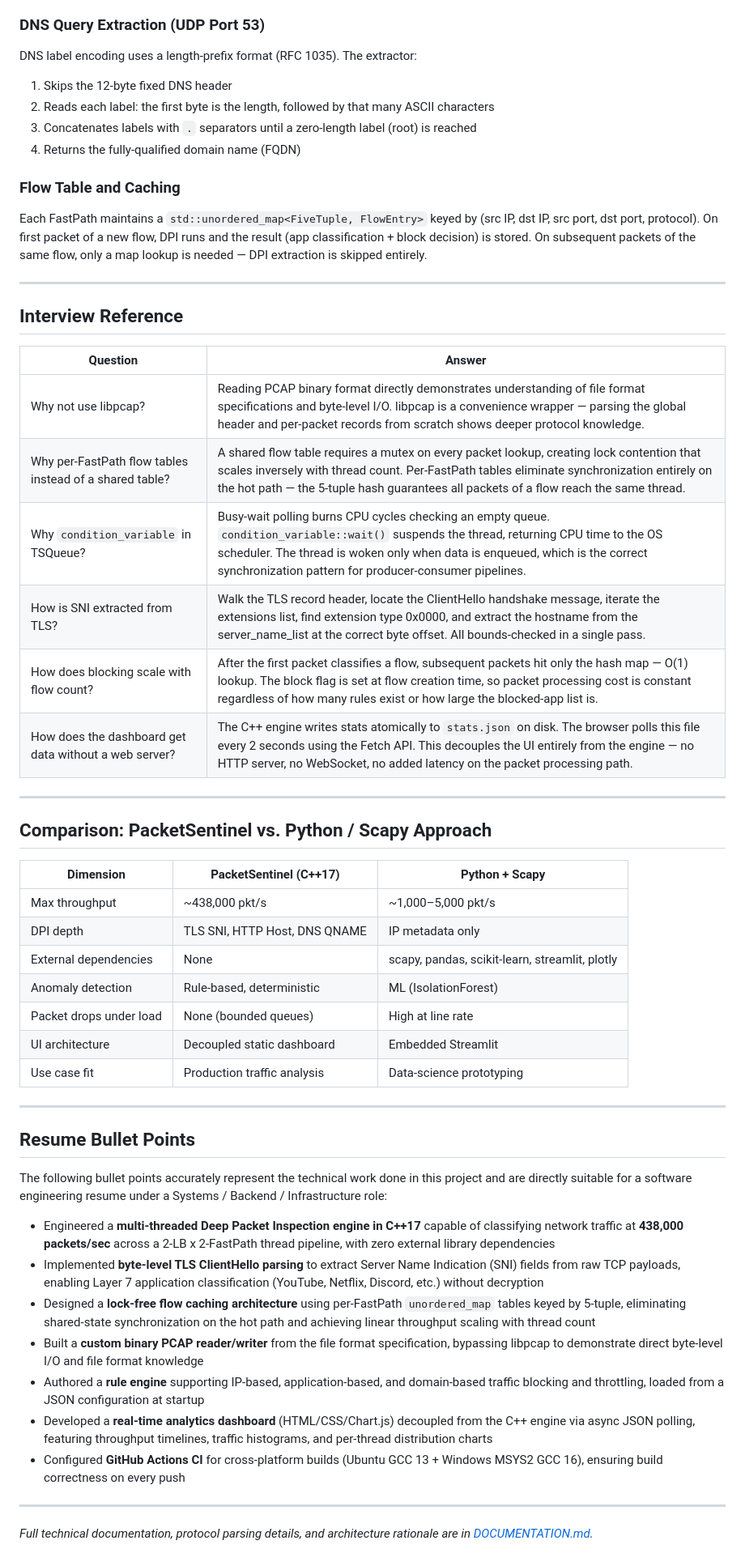
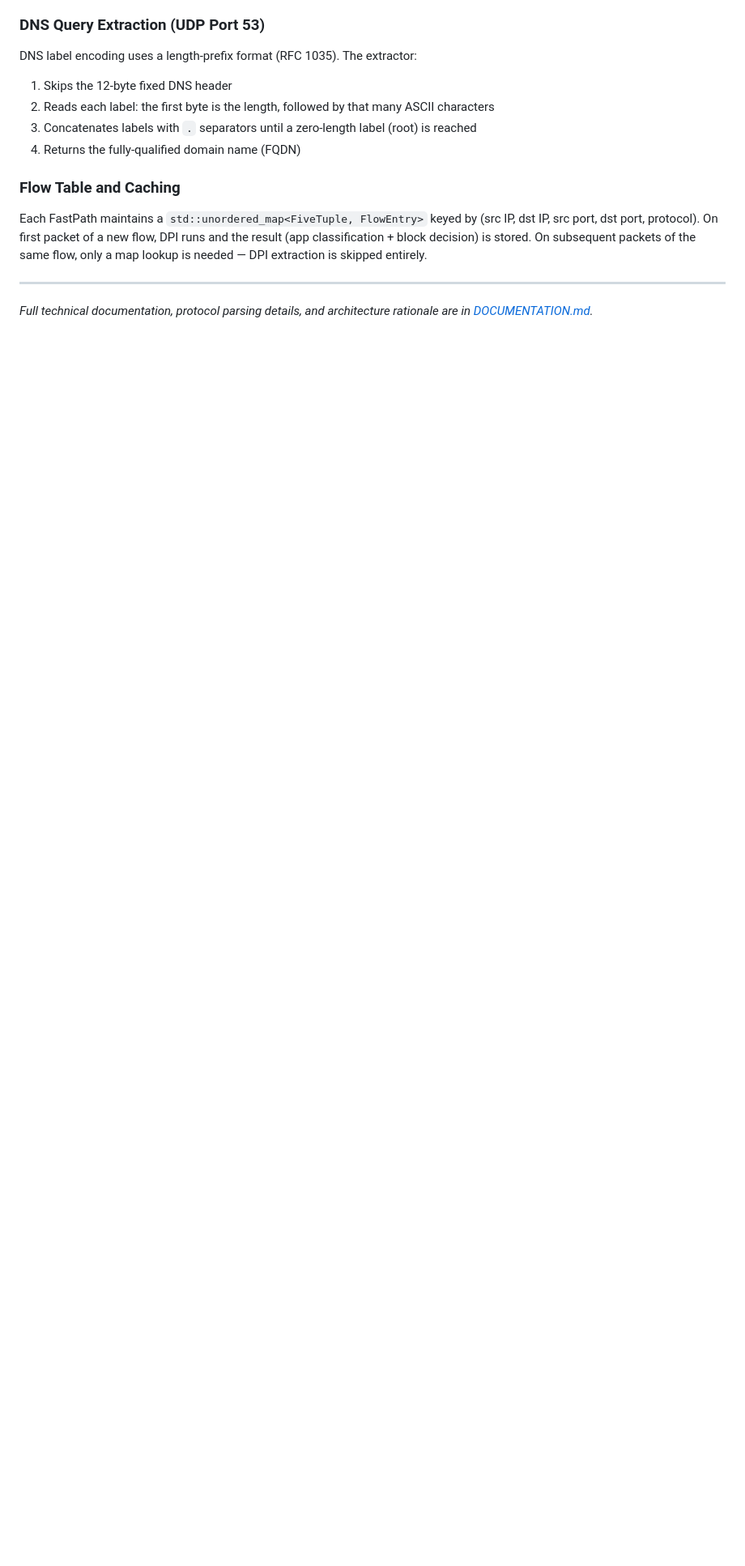
Before and after one commit to manaskng/PacketSentinel, a Markdown page: README.md, the part around the change. Shown at 81% size. GitHub-like rendering; blank space fills up the shorter version.

Commit message:
Improved the README.md

```diff
--- a/README.md
+++ b/README.md
@@ -292,45 +292,5 @@ Each FastPath maintains a `std::unordered_map<FiveTuple, FlowEntry>` keyed by (s
 
 ---
 
-## Interview Reference
-
-| Question | Answer |
-|---|---|
-| Why not use libpcap? | Reading PCAP binary format directly demonstrates understanding of file format specifications and byte-level I/O. libpcap is a convenience wrapper — parsing the global header and per-packet records from scratch shows deeper protocol knowledge. |
-| Why per-FastPath flow tables instead of a shared table? | A shared flow table requires a mutex on every packet lookup, creating lock contention that scales inversely with thread count. Per-FastPath tables eliminate synchronization entirely on the hot path — the 5-tuple hash guarantees all packets of a flow reach the same thread. |
-| Why `condition_variable` in TSQueue? | Busy-wait polling burns CPU cycles checking an empty queue. `condition_variable::wait()` suspends the thread, returning CPU time to the OS scheduler. The thread is woken only when data is enqueued, which is the correct synchronization pattern for producer-consumer pipelines. |
-| How is SNI extracted from TLS? | Walk the TLS record header, locate the ClientHello handshake message, iterate the extensions list, find extension type 0x0000, and extract the hostname from the server_name_list at the correct byte offset. All bounds-checked in a single pass. |
-| How does blocking scale with flow count? | After the first packet classifies a flow, subsequent packets hit only the hash map — O(1) lookup. The block flag is set at flow creation time, so packet processing cost is constant regardless of how many rules exist or how large the blocked-app list is. |
-| How does the dashboard get data without a web server? | The C++ engine writes stats atomically to `stats.json` on disk. The browser polls this file every 2 seconds using the Fetch API. This decouples the UI entirely from the engine — no HTTP server, no WebSocket, no added latency on the packet processing path. |
-
----
-
-## Comparison: PacketSentinel vs. Python / Scapy Approach
-
-| Dimension | PacketSentinel (C++17) | Python + Scapy |
-|---|---|---|
-| Max throughput | ~438,000 pkt/s | ~1,000–5,000 pkt/s |
-| DPI depth | TLS SNI, HTTP Host, DNS QNAME | IP metadata only |
-| External dependencies | None | scapy, pandas, scikit-learn, streamlit, plotly |
-| Anomaly detection | Rule-based, deterministic | ML (IsolationForest) |
-| Packet drops under load | None (bounded queues) | High at line rate |
-| UI architecture | Decoupled static dashboard | Embedded Streamlit |
-| Use case fit | Production traffic analysis | Data-science prototyping |
-
----
-
-## Resume Bullet Points
-
-The following bullet points accurately represent the technical work done in this project and are directly suitable for a software engineering resume under a Systems / Backend / Infrastructure role:
-
-- Engineered a **multi-threaded Deep Packet Inspection engine in C++17** capable of classifying network traffic at **438,000 packets/sec** across a 2-LB x 2-FastPath thread pipeline, with zero external library dependencies
-- Implemented **byte-level TLS ClientHello parsing** to extract Server Name Indication (SNI) fields from raw TCP payloads, enabling Layer 7 application classification (YouTube, Netflix, Discord, etc.) without decryption
-- Designed a **lock-free flow caching architecture** using per-FastPath `unordered_map` tables keyed by 5-tuple, eliminating shared-state synchronization on the hot path and achieving linear throughput scaling with thread count
-- Built a **custom binary PCAP reader/writer** from the file format specification, bypassing libpcap to demonstrate direct byte-level I/O and file format knowledge
-- Authored a **rule engine** supporting IP-based, application-based, and domain-based traffic blocking and throttling, loaded from a JSON configuration at startup
-- Developed a **real-time analytics dashboard** (HTML/CSS/Chart.js) decoupled from the C++ engine via async JSON polling, featuring throughput timelines, traffic histograms, and per-thread distribution charts
-- Configured **GitHub Actions CI** for cross-platform builds (Ubuntu GCC 13 + Windows MSYS2 GCC 16), ensuring build correctness on every push
-
----
 
 *Full technical documentation, protocol parsing details, and architecture rationale are in [DOCUMENTATION.md](DOCUMENTATION.md).*
```
